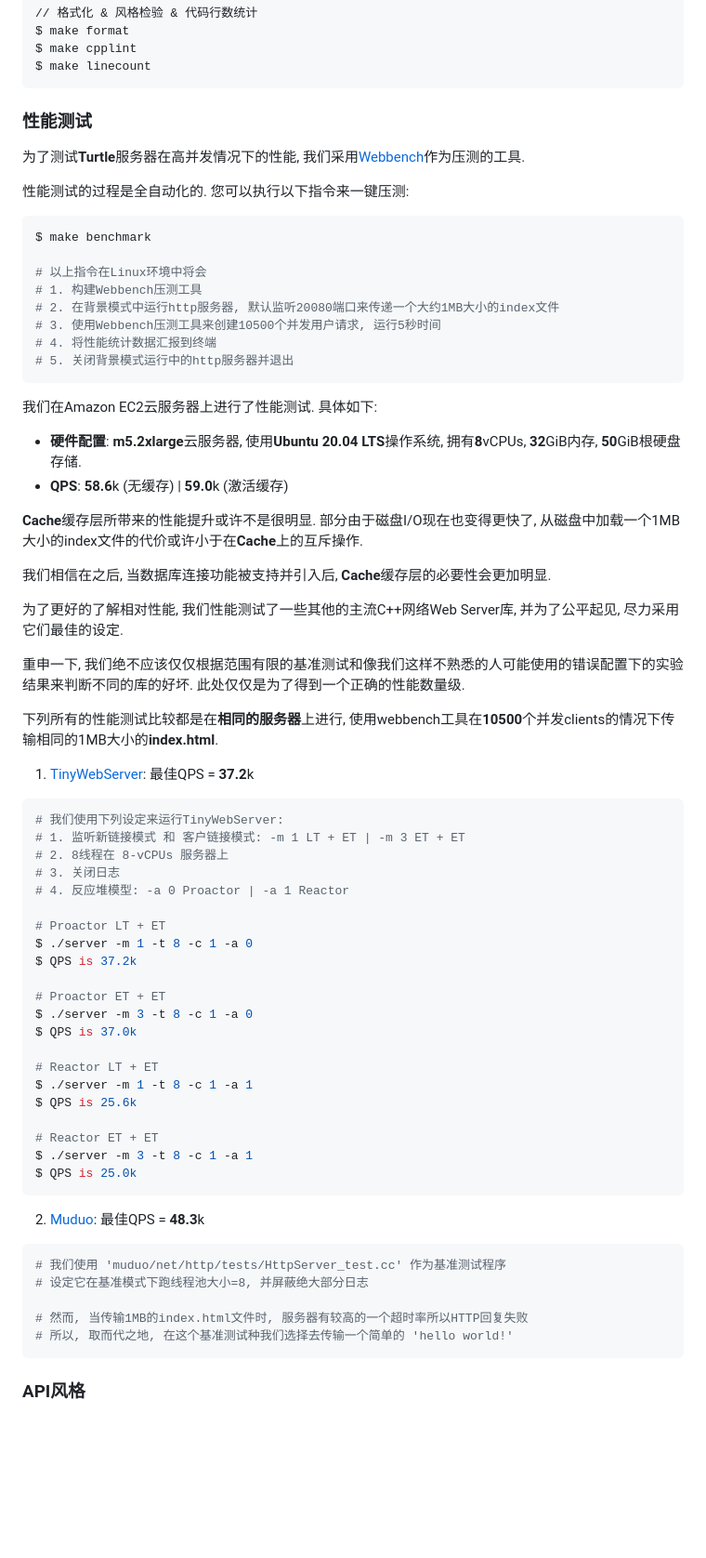
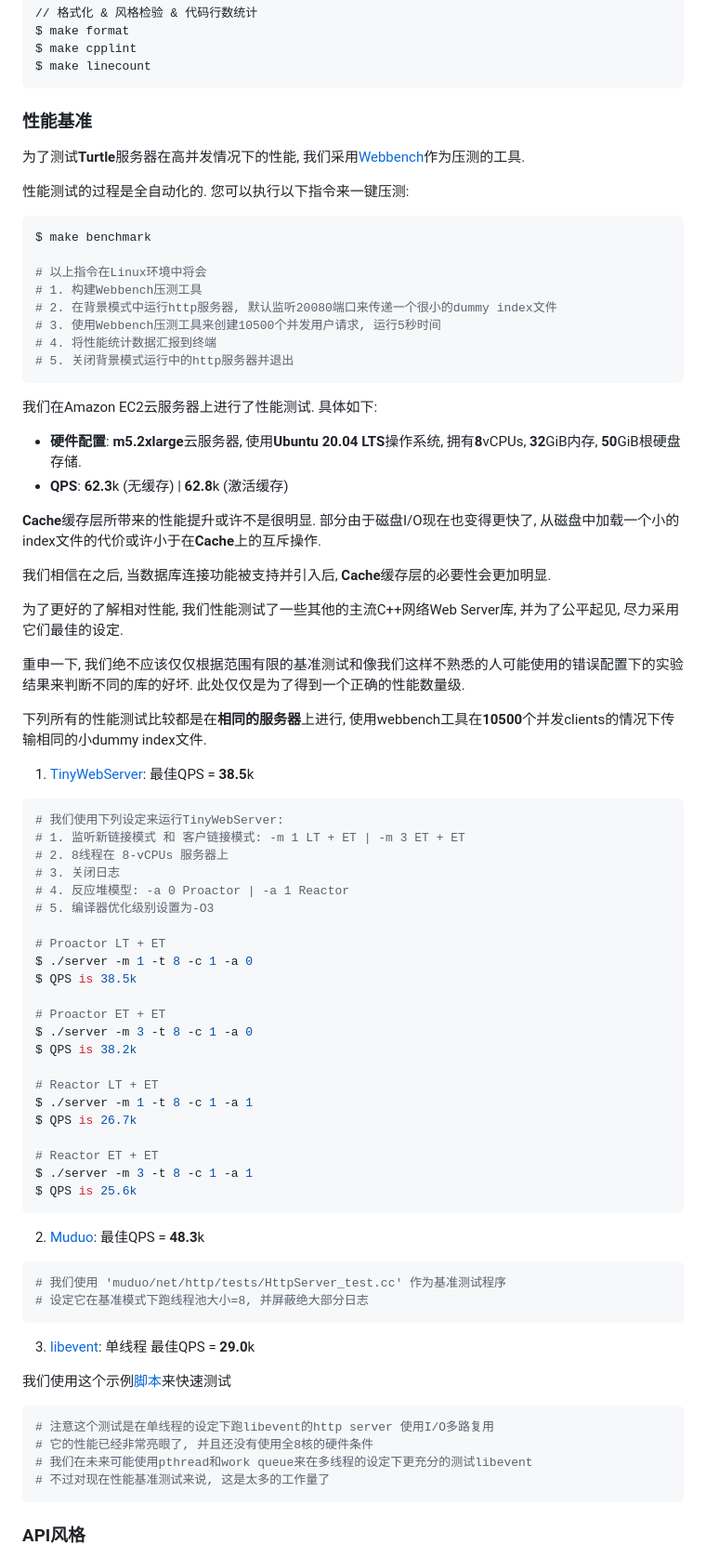
Before and after one commit to YukunJ/Turtle, a Markdown page: README_CN.md, the part around the change. Shown at 93% size. Rendered like a GitHub page; blank space fills up the shorter version.

````diff
--- a/README_CN.md
+++ b/README_CN.md
@@ -84,7 +84,7 @@ $ make cpplint
 $ make linecount
 ```
 
-### 性能测试
+### 性能基准
 
 为了测试**Turtle**服务器在高并发情况下的性能, 我们采用[Webbench](http://cs.uccs.edu/~cs526/webbench/webbench.htm)作为压测的工具.
 
@@ -95,7 +95,7 @@ $ make benchmark
 
 # 以上指令在Linux环境中将会
 # 1. 构建Webbench压测工具
-# 2. 在背景模式中运行http服务器, 默认监听20080端口来传递一个大约1MB大小的index文件
+# 2. 在背景模式中运行http服务器, 默认监听20080端口来传递一个很小的dummy index文件
 # 3. 使用Webbench压测工具来创建10500个并发用户请求, 运行5秒时间
 # 4. 将性能统计数据汇报到终端
 # 5. 关闭背景模式运行中的http服务器并退出
@@ -104,9 +104,9 @@ $ make benchmark
 我们在Amazon EC2云服务器上进行了性能测试. 具体如下:
 
 + **硬件配置**: **m5.2xlarge**云服务器, 使用**Ubuntu 20.04 LTS**操作系统, 拥有**8**vCPUs, **32**GiB内存, **50**GiB根硬盘存储.
-+ **QPS**: **58.6**k (无缓存) | **59.0**k (激活缓存)
++ **QPS**: **62.3**k (无缓存) | **62.8**k (激活缓存)
 
-**Cache**缓存层所带来的性能提升或许不是很明显. 部分由于磁盘I/O现在也变得更快了, 从磁盘中加载一个1MB大小的index文件的代价或许小于在**Cache**上的互斥操作.
+**Cache**缓存层所带来的性能提升或许不是很明显. 部分由于磁盘I/O现在也变得更快了, 从磁盘中加载一个小的index文件的代价或许小于在**Cache**上的互斥操作.
 
 我们相信在之后, 当数据库连接功能被支持并引入后, **Cache**缓存层的必要性会更加明显.
 
@@ -114,31 +114,32 @@ $ make benchmark
 
 重申一下, 我们绝不应该仅仅根据范围有限的基准测试和像我们这样不熟悉的人可能使用的错误配置下的实验结果来判断不同的库的好坏. 此处仅仅是为了得到一个正确的性能数量级.
 
-下列所有的性能测试比较都是在**相同的服务器**上进行, 使用webbench工具在**10500**个并发clients的情况下传输相同的1MB大小的**index.html**.
+下列所有的性能测试比较都是在**相同的服务器**上进行, 使用webbench工具在**10500**个并发clients的情况下传输相同的小dummy index文件.
 
-1. [TinyWebServer](https://github.com/qinguoyi/TinyWebServer.git): 最佳QPS = **37.2**k
+1. [TinyWebServer](https://github.com/qinguoyi/TinyWebServer.git): 最佳QPS = **38.5**k
 ```console
 # 我们使用下列设定来运行TinyWebServer:
 # 1. 监听新链接模式 和 客户链接模式: -m 1 LT + ET | -m 3 ET + ET
 # 2. 8线程在 8-vCPUs 服务器上
 # 3. 关闭日志
 # 4. 反应堆模型: -a 0 Proactor | -a 1 Reactor
+# 5. 编译器优化级别设置为-O3
 
 # Proactor LT + ET
 $ ./server -m 1 -t 8 -c 1 -a 0
-$ QPS is 37.2k
+$ QPS is 38.5k
 
 # Proactor ET + ET
 $ ./server -m 3 -t 8 -c 1 -a 0
-$ QPS is 37.0k
+$ QPS is 38.2k
 
 # Reactor LT + ET
 $ ./server -m 1 -t 8 -c 1 -a 1
-$ QPS is 25.6k
+$ QPS is 26.7k
 
 # Reactor ET + ET
 $ ./server -m 3 -t 8 -c 1 -a 1
-$ QPS is 25.0k
+$ QPS is 25.6k
 ```
 
 2. [Muduo](https://github.com/chenshuo/muduo): 最佳QPS = **48.3**k
@@ -146,9 +147,17 @@ $ QPS is 25.0k
 ```console
 # 我们使用 'muduo/net/http/tests/HttpServer_test.cc' 作为基准测试程序
 # 设定它在基准模式下跑线程池大小=8, 并屏蔽绝大部分日志
+```
 
-# 然而, 当传输1MB的index.html文件时, 服务器有较高的一个超时率所以HTTP回复失败
-# 所以, 取而代之地, 在这个基准测试种我们选择去传输一个简单的 'hello world!'
+3. [libevent](https://github.com/libevent/libevent): 单线程 最佳QPS = **29.0**k
+
+我们使用这个示例[脚本](https://github.com/denischatelain/libevent-http-server-get-example)来快速测试
+
+```console
+# 注意这个测试是在单线程的设定下跑libevent的http server 使用I/O多路复用
+# 它的性能已经非常亮眼了, 并且还没有使用全8核的硬件条件
+# 我们在未来可能使用pthread和work queue来在多线程的设定下更充分的测试libevent
+# 不过对现在性能基准测试来说, 这是太多的工作量了
 ```
 
 ### API风格
````
Also changed, not shown: README.md (+20 -11 lines).
